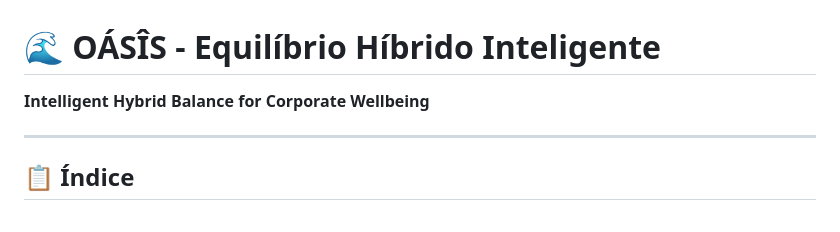
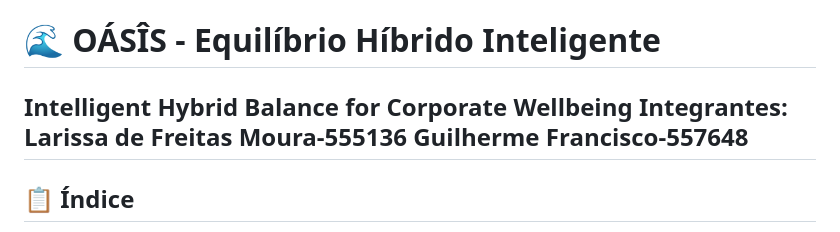
Before and after one commit to LarissaMouraDev/OASIS-GS, a Markdown page: README.md, the part around the change. Rendered like a GitHub page.

Commit message:
Update README with team member names
Added team members to the README file.

```diff
--- a/README.md
+++ b/README.md
@@ -1,7 +1,9 @@
 # 🌊 OÁSÎS - Equilíbrio Híbrido Inteligente
 
 **Intelligent Hybrid Balance for Corporate Wellbeing**
-
+Integrantes:
+Larissa de Freitas Moura-555136
+Guilherme Francisco-557648
 ---
 
 ## 📋 Índice
```
